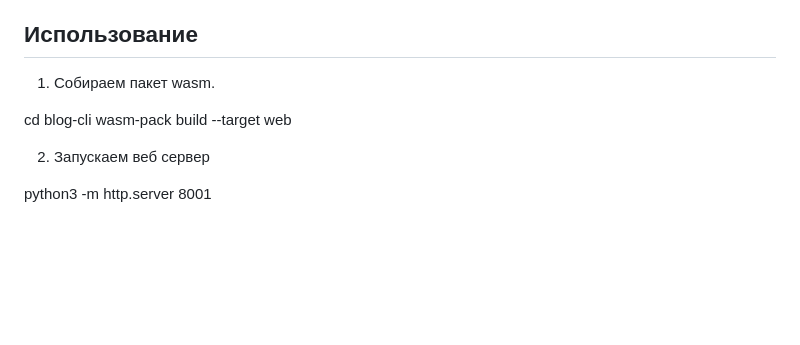
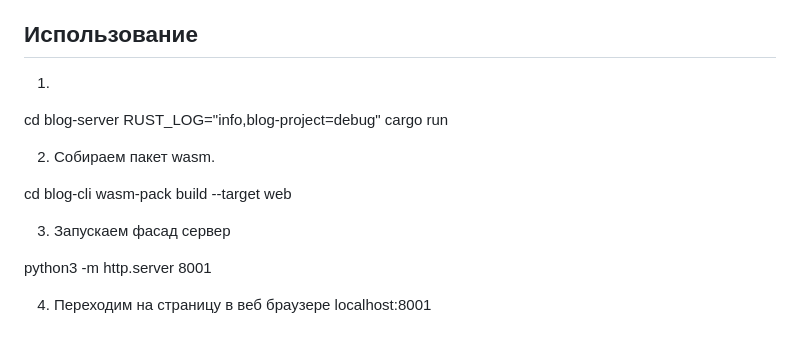
Before and after one commit to wayfar9r/blog-project, a Markdown page: README.md, the part around the change. GitHub-like rendering; blank space fills up the shorter version.

Commit message:
upd README.md

```diff
--- a/README.md
+++ b/README.md
@@ -99,11 +99,18 @@ BlogClient::new(transport).await
 
 ## Использование
 
-1. Собираем пакет wasm.
+1.
+
+cd blog-server
+RUST_LOG="info,blog-project=debug" cargo  run
+
+2. Собираем пакет wasm.
 
 cd blog-cli
 wasm-pack build --target web
 
-2. Запускаем веб сервер
+3. Запускаем фасад сервер
 
 python3 -m http.server 8001
+
+4. Переходим на страницу в веб браузере localhost:8001
```
